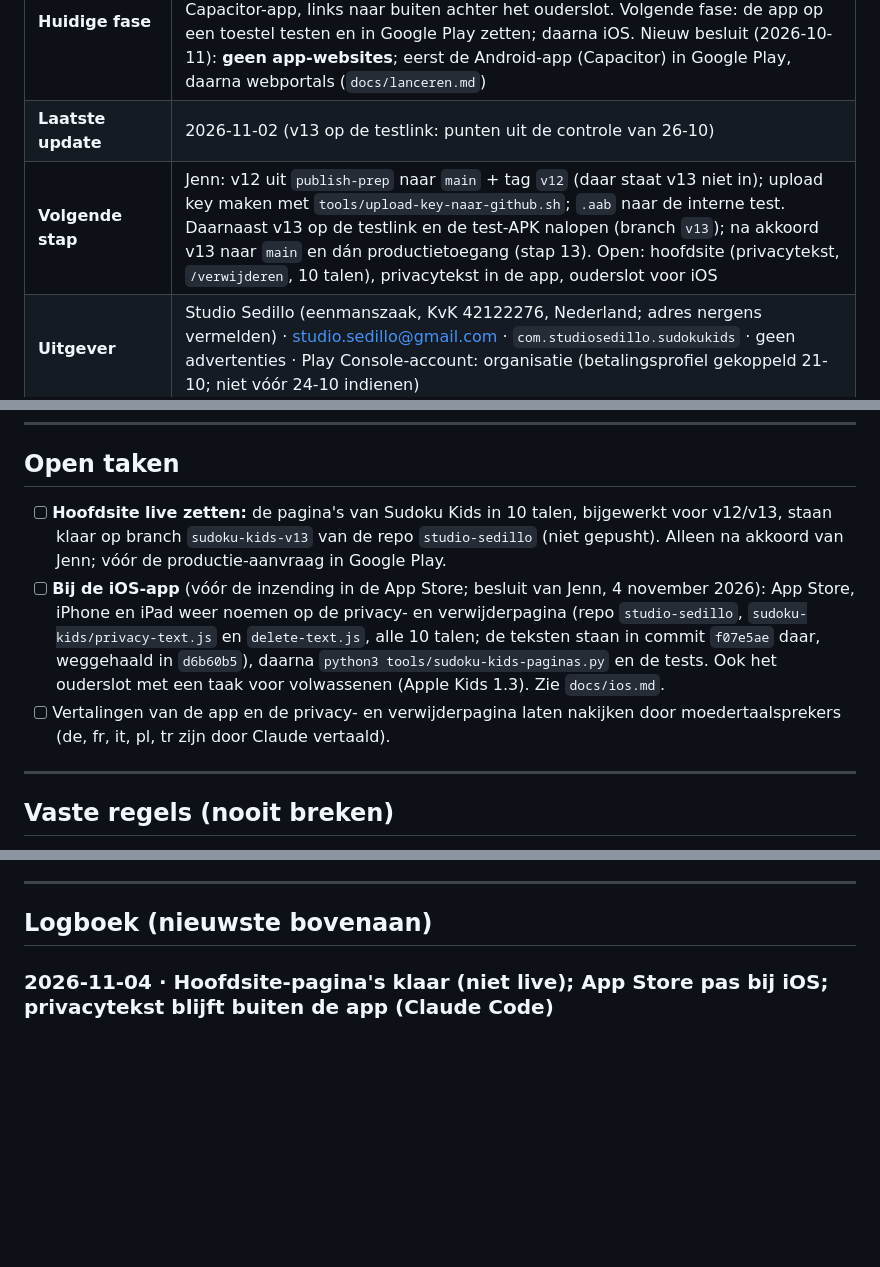
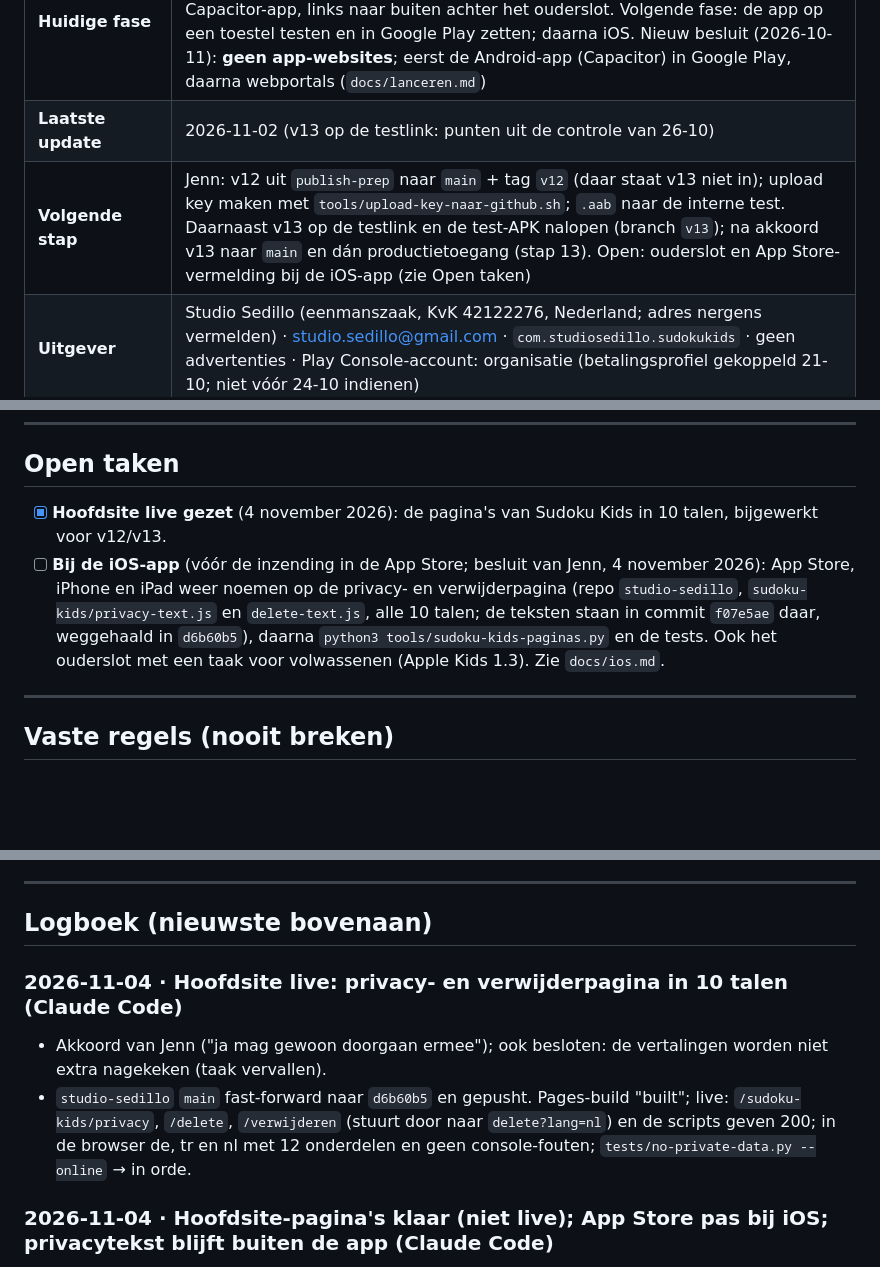
Before and after one commit to jmldewaal-sedillo/sudoku-kids, a Markdown page: ROADMAP.md, 3 parts joined by grey strips. Drawn GitHub-style; blank space fills up the shorter version.

Commit message:
ROADMAP: hoofdsite live (10 talen); nakijken vertalingen vervallen
Co-Authored-By: Claude Opus 5.5 <noreply@anthropic.com>
Claude-Session: https://claude.ai/code/session_01X6wyc9ArzWgsoeRkjhbvEz

```diff
--- a/ROADMAP.md
+++ b/ROADMAP.md
@@ -6,7 +6,7 @@
 |---|---|
 | **Huidige fase** | **v11 staat op `main`** (tag `v11`, 2026-10-18) en op de testlink. studiosedillo.com werkt (DNS bij Cloudflare). **v12 staat op de testlink**: Android en iOS als één Capacitor-app, links naar buiten achter het ouderslot. Volgende fase: de app op een toestel testen en in Google Play zetten; daarna iOS. Nieuw besluit (2026-10-11): **geen app-websites**; eerst de Android-app (Capacitor) in Google Play, daarna webportals (`docs/lanceren.md`) |
 | **Laatste update** | 2026-11-02 (v13 op de testlink: punten uit de controle van 26-10) |
-| **Volgende stap** | Jenn: v12 uit `publish-prep` naar `main` + tag `v12` (daar staat v13 niet in); upload key maken met `tools/upload-key-naar-github.sh`; `.aab` naar de interne test. Daarnaast v13 op de testlink en de test-APK nalopen (branch `v13`); na akkoord v13 naar `main` en dán productietoegang (stap 13). Open: hoofdsite (privacytekst, `/verwijderen`, 10 talen), privacytekst in de app, ouderslot voor iOS |
+| **Volgende stap** | Jenn: v12 uit `publish-prep` naar `main` + tag `v12` (daar staat v13 niet in); upload key maken met `tools/upload-key-naar-github.sh`; `.aab` naar de interne test. Daarnaast v13 op de testlink en de test-APK nalopen (branch `v13`); na akkoord v13 naar `main` en dán productietoegang (stap 13). Open: ouderslot en App Store-vermelding bij de iOS-app (zie Open taken) |
 | **Uitgever** | Studio Sedillo (eenmanszaak, KvK 42122276, Nederland; adres nergens vermelden) · studio.sedillo@gmail.com · `com.studiosedillo.sudokukids` · geen advertenties · Play Console-account: organisatie (betalingsprofiel gekoppeld 21-10; niet vóór 24-10 indienen) |
 | **Testversie** | https://jmldewaal-sedillo.github.io/sudoku-kids-test/ – branch `test`, v13 (branch `v13`). Testkopie: `noindex`, geen eigen domein |
 | **Live versie** | https://jmldewaal-sedillo.github.io/sudoku-kids/ – branch `main`, cache `sudoku-kids-v11`, tag `v11` (sinds 2026-10-18; `noindex`, nergens gelinkt). De Android-build komt uit `main` |
@@ -17,9 +17,8 @@
 
 ## Open taken
 
-- [ ] **Hoofdsite live zetten:** de pagina's van Sudoku Kids in 10 talen, bijgewerkt voor v12/v13, staan klaar op branch `sudoku-kids-v13` van de repo `studio-sedillo` (niet gepusht). Alleen na akkoord van Jenn; vóór de productie-aanvraag in Google Play.
+- [x] **Hoofdsite live gezet** (4 november 2026): de pagina's van Sudoku Kids in 10 talen, bijgewerkt voor v12/v13.
 - [ ] **Bij de iOS-app** (vóór de inzending in de App Store; besluit van Jenn, 4 november 2026): App Store, iPhone en iPad weer noemen op de privacy- en verwijderpagina (repo `studio-sedillo`, `sudoku-kids/privacy-text.js` en `delete-text.js`, alle 10 talen; de teksten staan in commit `f07e5ae` daar, weggehaald in `d6b60b5`), daarna `python3 tools/sudoku-kids-paginas.py` en de tests. Ook het ouderslot met een taak voor volwassenen (Apple Kids 1.3). Zie `docs/ios.md`.
-- [ ] Vertalingen van de app en de privacy- en verwijderpagina laten nakijken door moedertaalsprekers (de, fr, it, pl, tr zijn door Claude vertaald).
 
 ---
 
@@ -45,6 +44,10 @@
 ---
 
 ## Logboek (nieuwste bovenaan)
+
+### 2026-11-04 · Hoofdsite live: privacy- en verwijderpagina in 10 talen (Claude Code)
+- Akkoord van Jenn ("ja mag gewoon doorgaan ermee"); ook besloten: de vertalingen worden niet extra nagekeken (taak vervallen).
+- `studio-sedillo` `main` fast-forward naar `d6b60b5` en gepusht. Pages-build "built"; live: `/sudoku-kids/privacy`, `/delete`, `/verwijderen` (stuurt door naar `delete?lang=nl`) en de scripts geven 200; in de browser de, tr en nl met 12 onderdelen en geen console-fouten; `tests/no-private-data.py --online` → in orde.
 
 ### 2026-11-04 · Hoofdsite-pagina's klaar (niet live); App Store pas bij iOS; privacytekst blijft buiten de app (Claude Code)
 - Repo `studio-sedillo`, lokale branch `sudoku-kids-v13` (`f07e5ae`, `d6b60b5`; niet gepusht): privacy- en verwijderpagina van Sudoku Kids in 10 talen (de, fr, it, pl, tr erbij, vertaald door Claude), tekst bijgewerkt (fouten rood kleuren, beweging, links achter het ouderslot, datum 4 november 2026), `/sudoku-kids/verwijderen` stuurt door, strenge CSP zonder inline code, Engelse tekst in de HTML (leesbaar zonder JavaScript, `tools/sudoku-kids-paginas.py`).
```
